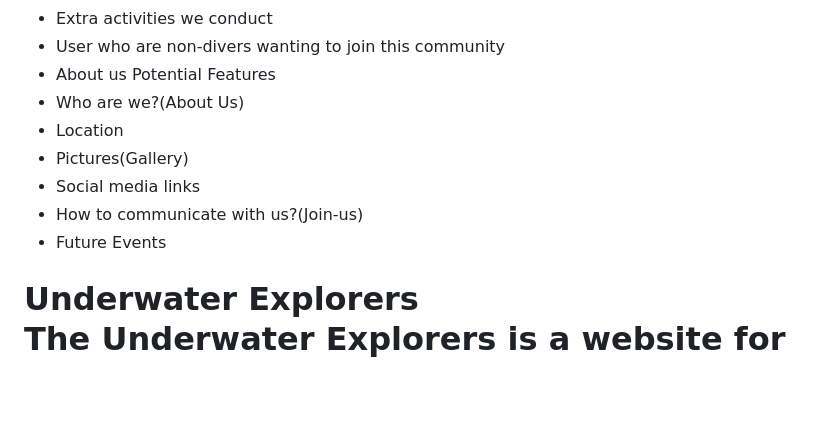
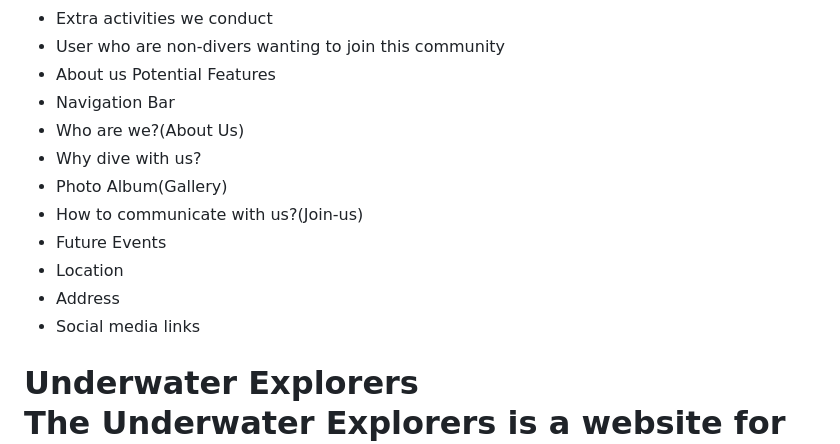
Before and after one commit to Code-Institute-Submissions/Sinha5714-Underwater_Explorer, a Markdown page: README.md, the part around the change. Rendered like a GitHub page; blank space fills up the shorter version.

```diff
--- a/README.md
+++ b/README.md
@@ -13,12 +13,16 @@ Site Owner Goals
 - User who are non-divers wanting to join this community
 - About us
 Potential Features
+- Navigation Bar
 - Who are we?(About Us)
-- Location
-- Pictures(Gallery)
-- Social media links
+- Why dive with us?
+- Photo Album(Gallery)
 - How to communicate with us?(Join-us)
 - Future Events
+- Location
+- Address
+- Social media links
+
 <h1> Underwater Explorers </h2>
 <p> The Underwater Explorers is a website for community of scuba divers who loves to travel around the world exploring various diving destinations</p>
 <p>Users of this website will be able to find all the information they need to know about Underwater Explorers - About us, Why to dive with us, Our Address,Our location, Upcoming Travel Plans. They can also communicate with us regarding our plans or ask any queries they have. This site is targeted to all scuba divers who likes to travel around the world and also people who are interested in learning scuba diving </p>
```
